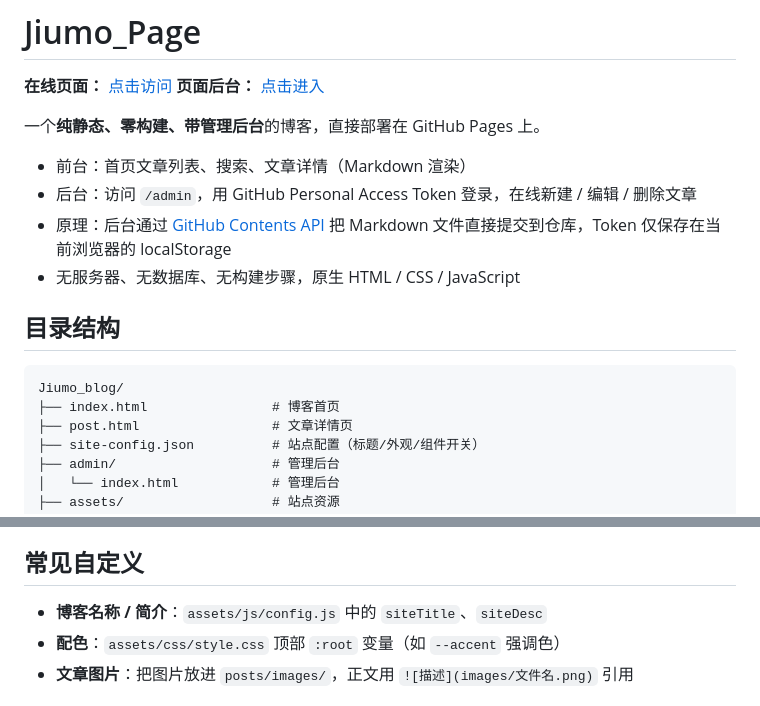
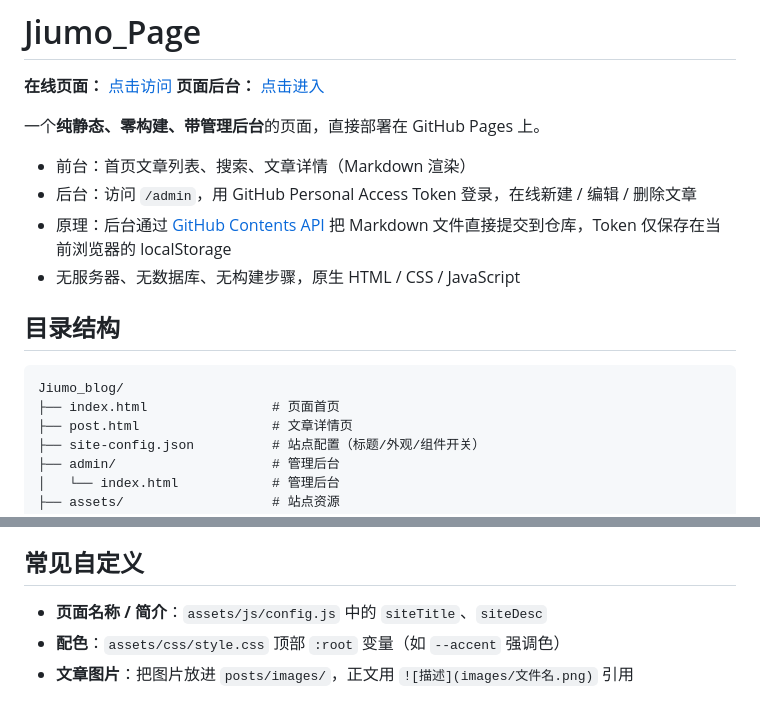
Before and after one commit to Wineink/Jiumo_Page, a Markdown page: README.md, 2 parts joined by grey strips. GitHub-like rendering.

Commit message:
Update README for clarity and terminology changes

````diff
--- a/README.md
+++ b/README.md
@@ -3,7 +3,7 @@
 **在线页面：** [点击访问](https://jiumooo.github.io/Jiumo_Page/)
 **页面后台：** [点击进入](https://jiumooo.github.io/Jiumo_Page/admin/)
 
-一个**纯静态、零构建、带管理后台**的博客，直接部署在 GitHub Pages 上。
+一个**纯静态、零构建、带管理后台**的页面，直接部署在 GitHub Pages 上。
 
 - 前台：首页文章列表、搜索、文章详情（Markdown 渲染）
 - 后台：访问 `/admin`，用 GitHub Personal Access Token 登录，在线新建 / 编辑 / 删除文章
@@ -14,7 +14,7 @@
 
 ```
 Jiumo_blog/
-├── index.html                # 博客首页
+├── index.html                # 页面首页
 ├── post.html                 # 文章详情页
 ├── site-config.json          # 站点配置（标题/外观/组件开关）
 ├── admin/                    # 管理后台
@@ -93,7 +93,7 @@ https://你的用户名.github.io/Jiumo_Page/
 
 ## 常见自定义
 
-- **博客名称 / 简介**：`assets/js/config.js` 中的 `siteTitle`、`siteDesc`
+- **页面名称 / 简介**：`assets/js/config.js` 中的 `siteTitle`、`siteDesc`
 - **配色**：`assets/css/style.css` 顶部 `:root` 变量（如 `--accent` 强调色）
 - **文章图片**：把图片放进 `posts/images/`，正文用 `![描述](images/文件名.png)` 引用
 
````
